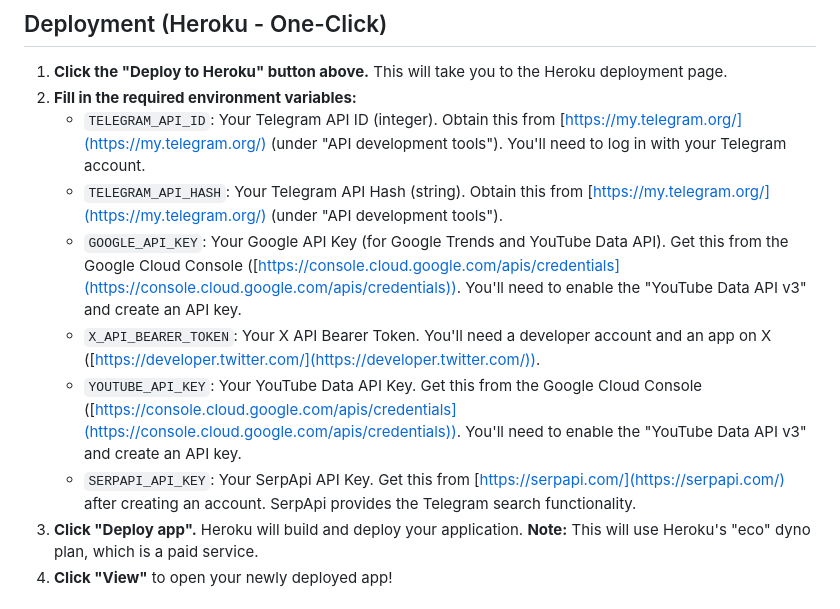
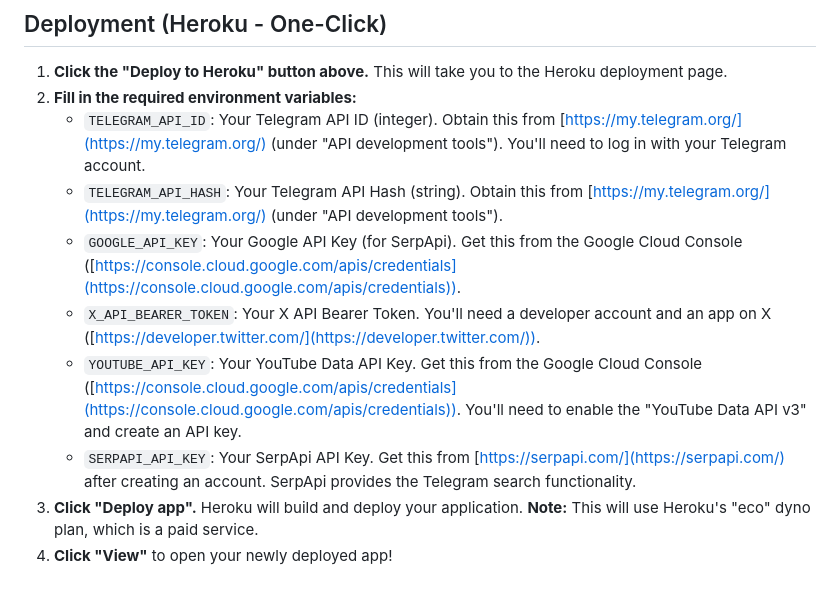
Before and after one commit to manybotts/telegram-SEO, a Markdown page: README.md, the part around the change. GitHub-like rendering.

```diff
--- a/README.md
+++ b/README.md
@@ -18,10 +18,10 @@ This web application helps Telegram channel owners optimize their channels for b
 2.  **Fill in the required environment variables:**
     *   `TELEGRAM_API_ID`: Your Telegram API ID (integer). Obtain this from [https://my.telegram.org/](https://my.telegram.org/) (under "API development tools"). You'll need to log in with your Telegram account.
     *   `TELEGRAM_API_HASH`: Your Telegram API Hash (string). Obtain this from [https://my.telegram.org/](https://my.telegram.org/) (under "API development tools").
-    *   `GOOGLE_API_KEY`: Your Google API Key (for Google Trends and YouTube Data API). Get this from the Google Cloud Console ([https://console.cloud.google.com/apis/credentials](https://console.cloud.google.com/apis/credentials)). You'll need to enable the "YouTube Data API v3" and create an API key.
+    *   `GOOGLE_API_KEY`: Your Google API Key (for SerpApi). Get this from the Google Cloud Console ([https://console.cloud.google.com/apis/credentials](https://console.cloud.google.com/apis/credentials)).
     *   `X_API_BEARER_TOKEN`: Your X API Bearer Token. You'll need a developer account and an app on X ([https://developer.twitter.com/](https://developer.twitter.com/)).
     *   `YOUTUBE_API_KEY`: Your YouTube Data API Key. Get this from the Google Cloud Console ([https://console.cloud.google.com/apis/credentials](https://console.cloud.google.com/apis/credentials)). You'll need to enable the "YouTube Data API v3" and create an API key.
-    *   `SERPAPI_API_KEY`: Your SerpApi API Key. Get this from [https://serpapi.com/](https://serpapi.com/) after creating an account.  SerpApi provides the Telegram search functionality.
+    *   `SERPAPI_API_KEY`: Your SerpApi API Key. Get this from [https://serpapi.com/](https://serpapi.com/) after creating an account. SerpApi provides the Telegram search functionality.
 3.  **Click "Deploy app".** Heroku will build and deploy your application. **Note:** This will use Heroku's "eco" dyno plan, which is a paid service.
 4.  **Click "View"** to open your newly deployed app!
 
```
